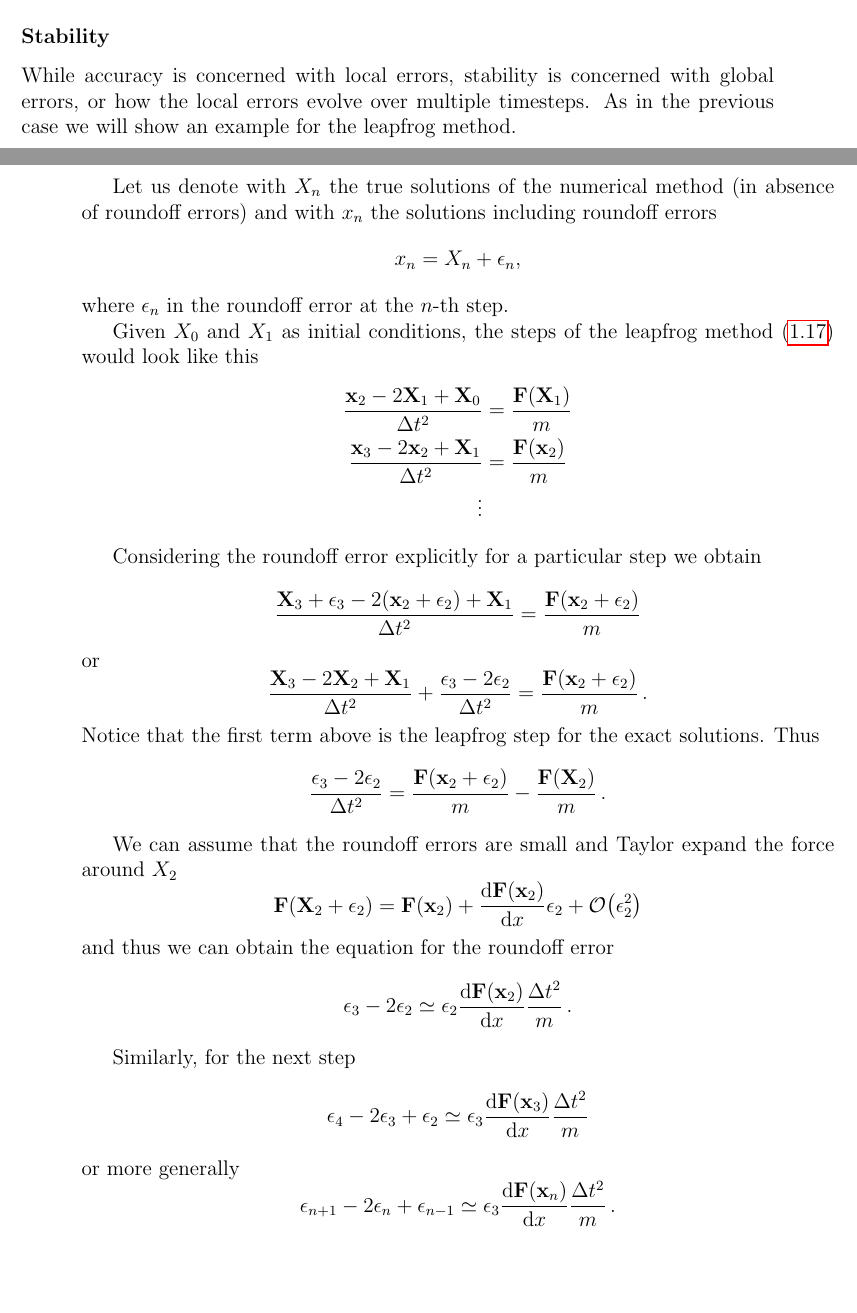
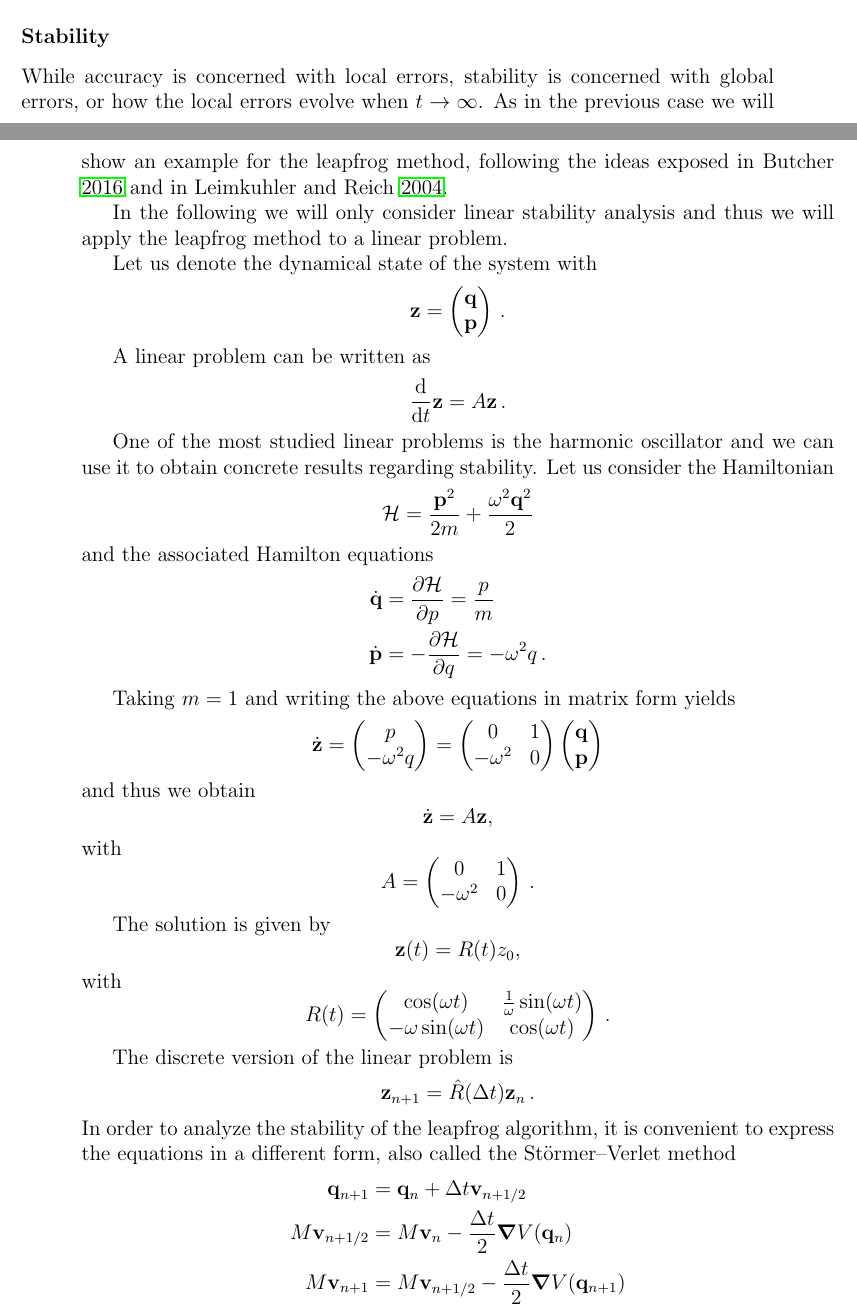
Before and after one commit to SebastianM-C/MasterThesis, a LaTeX thesis (manuscript/thesis.tex, which reads manuscript/Theory/theory.tex): two parts of pages 15 and 16 of 19 before the commit and two parts of pages 15 and 16 of 20 after it, joined at a grey line, cut so that both start at the same text, the shorter picture padded with empty space. Compiled offline with pdfLaTeX.

Commit message:
Rewrite stability

```diff
--- a/manuscript/Theory/theory.tex
+++ b/manuscript/Theory/theory.tex
@@ -579,62 +579,93 @@ which shows that the leapfrog algorithm is of order 2.
 \subsubsection{Stability}
 
 While accuracy is concerned with local errors, stability is concerned with
-global errors, or how the local errors evolve over multiple timesteps. As in the
-previous case we will show an example for the leapfrog method.
+global errors, or how the local errors evolve when \(t\to\infty\). As in the
+previous case we will show an example for the leapfrog method, following the
+ideas exposed in~\cite{butcher_numericalmethods_2016}
+and in~\cite{leimkuhler_simulatinghamiltonian_2004}.
 
-Let us denote with \(X_n\) the true solutions of the numerical method (in absence
-of roundoff errors) and with \(x_n\) the solutions including roundoff errors
+In the following we will only consider linear stability analysis and thus we
+will apply the leapfrog method to a linear problem.
+
+Let us denote the dynamical state of the system with
 \[
-  x_n = X_n + \epsilon_n,
+\vb{z} =
+\begin{pmatrix}
+  \vb{q} \\
+  \vb{p}
+\end{pmatrix}\,.
 \]
-where \(\epsilon_n\) in the roundoff error at the \(n\)-th step.
 
-Given \(X_0\) and \(X_1\) as initial conditions, the steps of the leapfrog method~\eqref{eq:leapfrog}
-would look like this
+A linear problem can be written as
+\[
+\dv{t} \vb{z} = A \vb{z}\,.
+\]
+
+One of the most studied linear problems is the harmonic oscillator and we can use
+it to obtain concrete results regarding stability. Let us consider the Hamiltonian
+\[
+\mathcal{H} = \frac{\vb{p}^2}{2m} + \frac{\omega^2 \vb{q}^2}{2}
+\]
+and the associated Hamilton equations
 \begin{align*}
-  \frac{\vb{x}_2-2\vb{X}_1+\vb{X}_0}{\Delta t^2} &= \frac{\vb{F}(\vb{X}_1)}{m} \\
-  \frac{\vb{x}_3-2\vb{x}_2+\vb{X}_1}{\Delta t^2} &= \frac{\vb{F}(\vb{x}_2)}{m} \\
-  \vdots
+  \dot{\vb{q}} &= \pdv{\mathcal{H}}{p} = \frac{p}{m} \\
+  \dot{\vb{p}} &= -\pdv{\mathcal{H}}{q} = -\omega^2 q\,.
 \end{align*}
 
-Considering the roundoff error explicitly for a particular step we obtain
+Taking \(m=1\) and writing the above equations in matrix form yields
 \[
-  \frac{\vb{X}_3+\epsilon_3-2(\vb{x}_2+\epsilon_2)+\vb{X}_1}{\Delta t^2}
-  = \frac{\vb{F}(\vb{x}_2+\epsilon_2)}{m}
+\dot{\vb{z}} =
+\begin{pmatrix}
+  p \\
+  -\omega^2 q
+\end{pmatrix} =
+\begin{pmatrix}
+  0 & 1 \\
+  -\omega^2 & 0
+\end{pmatrix}
+\begin{pmatrix}
+  \vb{q} \\
+  \vb{p}
+\end{pmatrix}
 \]
-or
+and thus we obtain
 \[
-  \frac{\vb{X}_3-2\vb{X}_2+\vb{X}_1}{\Delta t^2} + \frac{\epsilon_3-2\epsilon_2}{\Delta t^2}
-  = \frac{\vb{F}(\vb{x}_2+\epsilon_2)}{m}\,.
+\dot{\vb{z}} = A \vb{z},
 \]
-Notice that the first term above is the leapfrog step for the exact solutions.
-Thus
+with
 \[
-  \frac{\epsilon_3-2\epsilon_2}{\Delta t^2} = \frac{\vb{F}(\vb{x}_2+\epsilon_2)}{m}
-  - \frac{\vb{F}(\vb{X}_2)}{m}\,.
+A =
+\begin{pmatrix}
+  0 & 1 \\
+  -\omega^2 & 0
+\end{pmatrix}\,.
 \]
 
-We can assume that the roundoff errors are small and Taylor expand the force
-around \(X_2\)
+The solution is given by
 \[
-  \vb{F}(\vb{X}_2+\epsilon_2) = \vb{F}(\vb{x}_2) + \dv{\vb{F}(\vb{x}_2)}{x}\epsilon_2
-  + \order{\epsilon_2^2}
+\vb{z}(t) = R(t) z_0,
 \]
-and thus we can obtain the equation for the roundoff error
+with
 \[
-  \epsilon_3-2\epsilon_2 \simeq \epsilon_2 \dv{\vb{F}(\vb{x}_2)}{x} \frac{\Delta t^2}{m}\,.
+R(t) =
+\begin{pmatrix}
+  \cos(\omega t) & \frac{1}{\omega} \sin(\omega t) \\
+  -\omega \sin(\omega t) & \cos(\omega t)
+\end{pmatrix}\,.
 \]
 
-Similarly, for the next step
+The discrete version of the linear problem is
 \[
-  \epsilon_4 - 2\epsilon_3 + \epsilon_2
-  \simeq \epsilon_3 \dv{\vb{F}(\vb{x}_3)}{x} \frac{\Delta t^2}{m}
+\vb{z}_{n+1} = \hat{R}(\Delta t) \vb{z}_n\,.
 \]
-or more generally
-\[
-  \epsilon_{n+1} - 2\epsilon_n + \epsilon_{n-1}
-  \simeq \epsilon_3 \dv{\vb{F}(\vb{x}_n)}{x} \frac{\Delta t^2}{m}\,.
-\]
+In order to analyze the stability of the leapfrog algorithm, it is convenient to
+express the equations in a different form, also called the Störmer–Verlet method
+\begin{align*}
+  \vb{q}_{n+1} &= \vb{q}_n + \Delta t \vb{v}_{n+1/2} \\
+  M \vb{v}_{n+1/2} &= M \vb{v}_n - \frac{\Delta t}{2} \grad{V(\vb{q}_n)} \\
+  M \vb{v}_{n+1} &= M \vb{v}_{n+1/2} - \frac{\Delta t}{2} \grad{V(\vb{q}_{n+1})}
+\end{align*}
+
 
 \subsection{EPOCH}
 
```
Also changed, not shown: manuscript/reference.bib (+26 -0 lines), manuscript/Theory/theory.pdf, manuscript/thesis.pdf.
